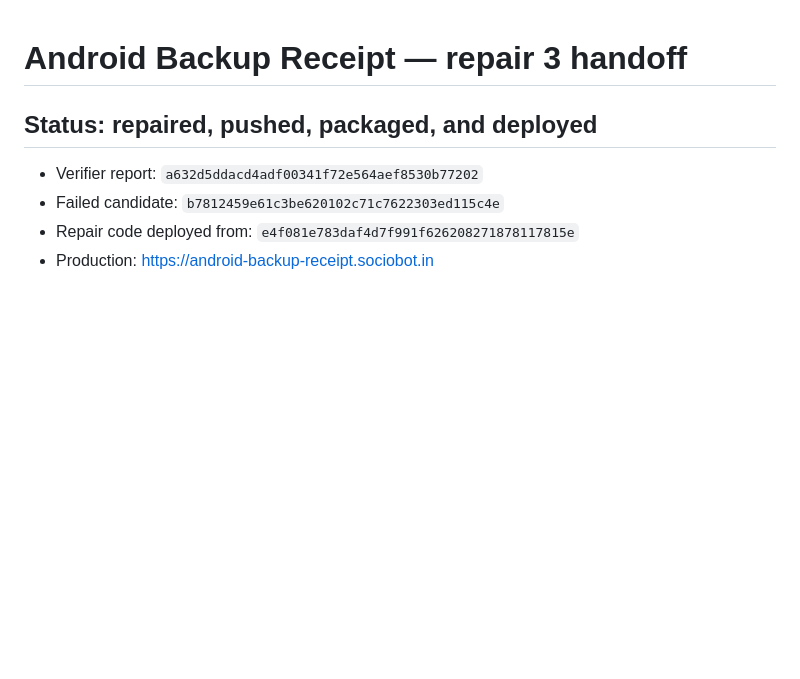
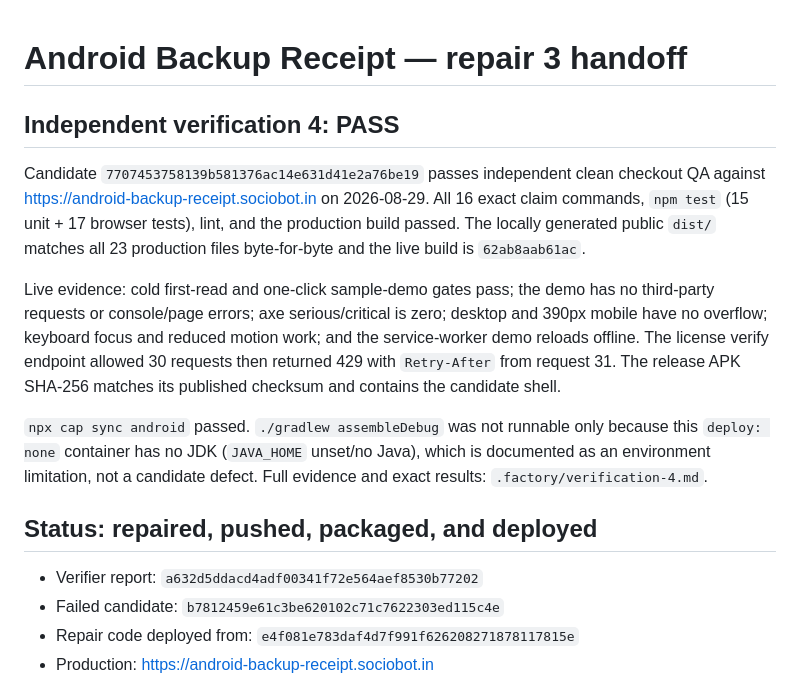
Before and after one commit to B-Divyesh/sf-android-backup-receipt, a Markdown page: .factory/handoff.md, the part around the change. GitHub-like rendering; blank space fills up the shorter version.

Commit message:
qa: record verification 4 pass

```diff
--- a/.factory/handoff.md
+++ b/.factory/handoff.md
@@ -1,4 +1,25 @@
 # Android Backup Receipt — repair 3 handoff
+
+## Independent verification 4: PASS
+
+Candidate `7707453758139b581376ac14e631d41e2a76be19` passes independent clean
+checkout QA against <https://android-backup-receipt.sociobot.in> on 2026-08-29.
+All 16 exact claim commands, `npm test` (15 unit + 17 browser tests), lint,
+and the production build passed. The locally generated public `dist/` matches
+all 23 production files byte-for-byte and the live build is `62ab8aab61ac`.
+
+Live evidence: cold first-read and one-click sample-demo gates pass; the demo
+has no third-party requests or console/page errors; axe serious/critical is
+zero; desktop and 390px mobile have no overflow; keyboard focus and reduced
+motion work; and the service-worker demo reloads offline. The license verify
+endpoint allowed 30 requests then returned 429 with `Retry-After` from request
+31. The release APK SHA-256 matches its published checksum and contains the
+candidate shell.
+
+`npx cap sync android` passed. `./gradlew assembleDebug` was not runnable only
+because this `deploy: none` container has no JDK (`JAVA_HOME` unset/no Java),
+which is documented as an environment limitation, not a candidate defect.
+Full evidence and exact results: `.factory/verification-4.md`.
 
 ## Status: repaired, pushed, packaged, and deployed
 
```
Also changed, not shown: .factory/verification-4.md (added, +115 -0 lines).
